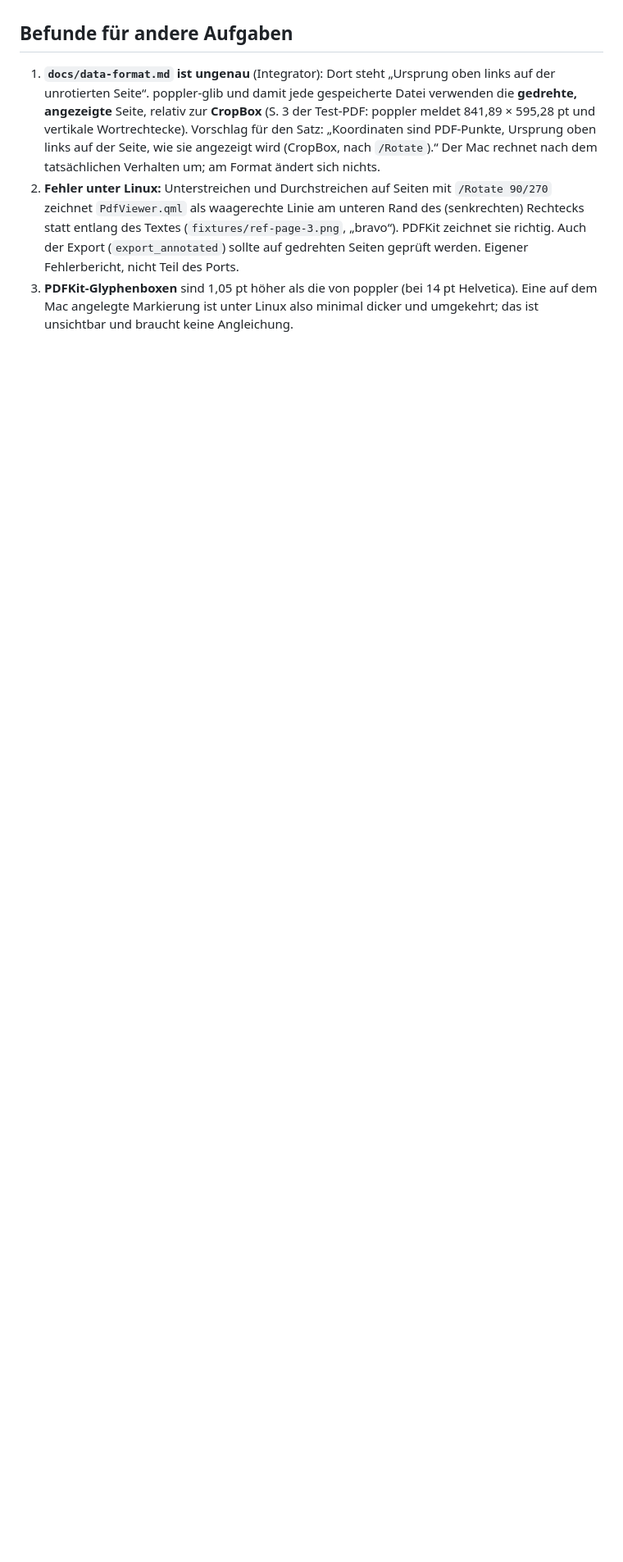
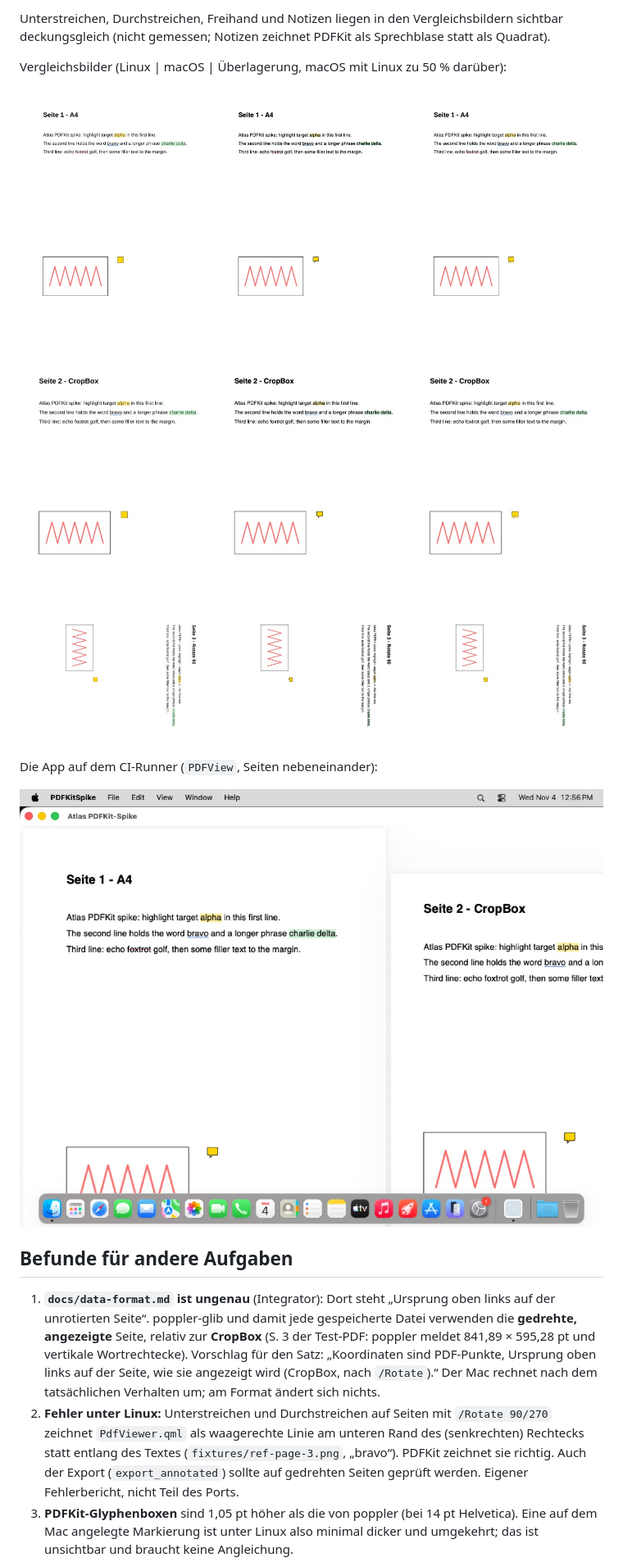
Before and after one commit to MlNUX/atlas, a Markdown page: docs/porting/spike-pdfkit.md, the part around one of its changes. Shown at 82% size. GitHub-like rendering; pictures changed too: docs/porting/spike-pdfkit/app-window.jpg (added), docs/porting/spike-pdfkit/compare-page-1.jpg (added), docs/porting/spike-pdfkit/compare-page-2.jpg (added); blank space fills up the shorter version.

Commit message:
macOS-Port P0.4: Bericht mit Messwerten und Vergleichsbildern
Co-Authored-By: Claude Opus 5.5 <noreply@anthropic.com>
Claude-Session: https://claude.ai/code/session_012w6ycEtFXAHf8m8xBPKEta

```diff
--- a/docs/porting/spike-pdfkit.md
+++ b/docs/porting/spike-pdfkit.md
@@ -93,3 +110,16 @@ Vergleichsbilder (Linux | macOS | Überlagerung) liegen im CI-Artefakt `mac-P0.4
+Unterstreichen, Durchstreichen, Freihand und Notizen liegen in den Vergleichsbildern
+sichtbar deckungsgleich (nicht gemessen; Notizen zeichnet PDFKit als Sprechblase statt als
+Quadrat).
+
+Vergleichsbilder (Linux | macOS | Überlagerung, macOS mit Linux zu 50 % darüber):
+
+![Seite 1](spike-pdfkit/compare-page-1.jpg)
+![Seite 2 – CropBox](spike-pdfkit/compare-page-2.jpg)
+![Seite 3 – Rotate 90](spike-pdfkit/compare-page-3.jpg)
+
+Die App auf dem CI-Runner (`PDFView`, Seiten nebeneinander):
+
+![App-Fenster](spike-pdfkit/app-window.jpg)
 
 ## Befunde für andere Aufgaben
 
```
Also changed, not shown: other parts of docs/porting/spike-pdfkit.md (+25 -5 lines).
